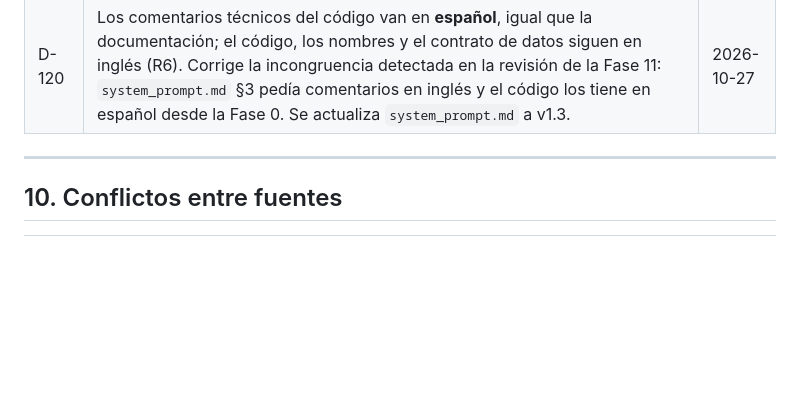
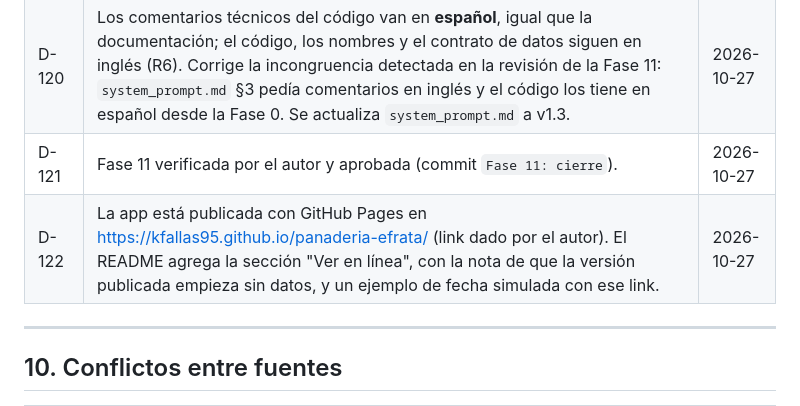
Before and after one commit to kfallas95/panaderia-efrata, a Markdown page: CLAUDE.md, the part around the change. GitHub-like rendering; blank space fills up the shorter version.

```diff
--- a/CLAUDE.md
+++ b/CLAUDE.md
@@ -339,6 +339,8 @@ Panadería Efrata                 (pantalla inicial: Pedidos)
 | D-118 | Fase 11: README en español (nombres de archivos y código en inglés, R6), con las secciones de T-11.5 más una tabla de requisitos del curso (RC-01 a RC-04) y una sección "Documentación" con enlaces a `docs/` y `system_prompt.md`; sin capturas. Los problemas que encuentre la revisión se muestran al autor antes de corregirlos y cada corrección se registra como decisión. Los scripts de prueba del agente no van al repositorio (RNF-05); la columna "Caso comprobado" de la matriz final usa los casos de la verificación de cada fase. | 2026-10-27 |
 | D-119 | Revisión de la Fase 11: en celular las pestañas se reparten el ancho por partes iguales (a 360 px "Cancelados" quedaba cortado); los montos nunca se parten en dos líneas y, en pantallas de menos de 480 px, el precio unitario de cada línea del detalle del pedido baja debajo del nombre para que los montos no se salgan de la tarjeta; el Reporte usa 3 columnas solo desde 1024 px. Solo cambia `styles.css`. | 2026-10-27 |
 | D-120 | Los comentarios técnicos del código van en **español**, igual que la documentación; el código, los nombres y el contrato de datos siguen en inglés (R6). Corrige la incongruencia detectada en la revisión de la Fase 11: `system_prompt.md` §3 pedía comentarios en inglés y el código los tiene en español desde la Fase 0. Se actualiza `system_prompt.md` a v1.3. | 2026-10-27 |
+| D-121 | Fase 11 verificada por el autor y aprobada (commit `Fase 11: cierre`). | 2026-10-27 |
+| D-122 | La app está publicada con GitHub Pages en https://kfallas95.github.io/panaderia-efrata/ (link dado por el autor). El README agrega la sección "Ver en línea", con la nota de que la versión publicada empieza sin datos, y un ejemplo de fecha simulada con ese link. | 2026-10-27 |
 
 ---
 
```
Also changed, not shown: README.md (+9 -0 lines), docs/tasks.md (+5 -5 lines).
